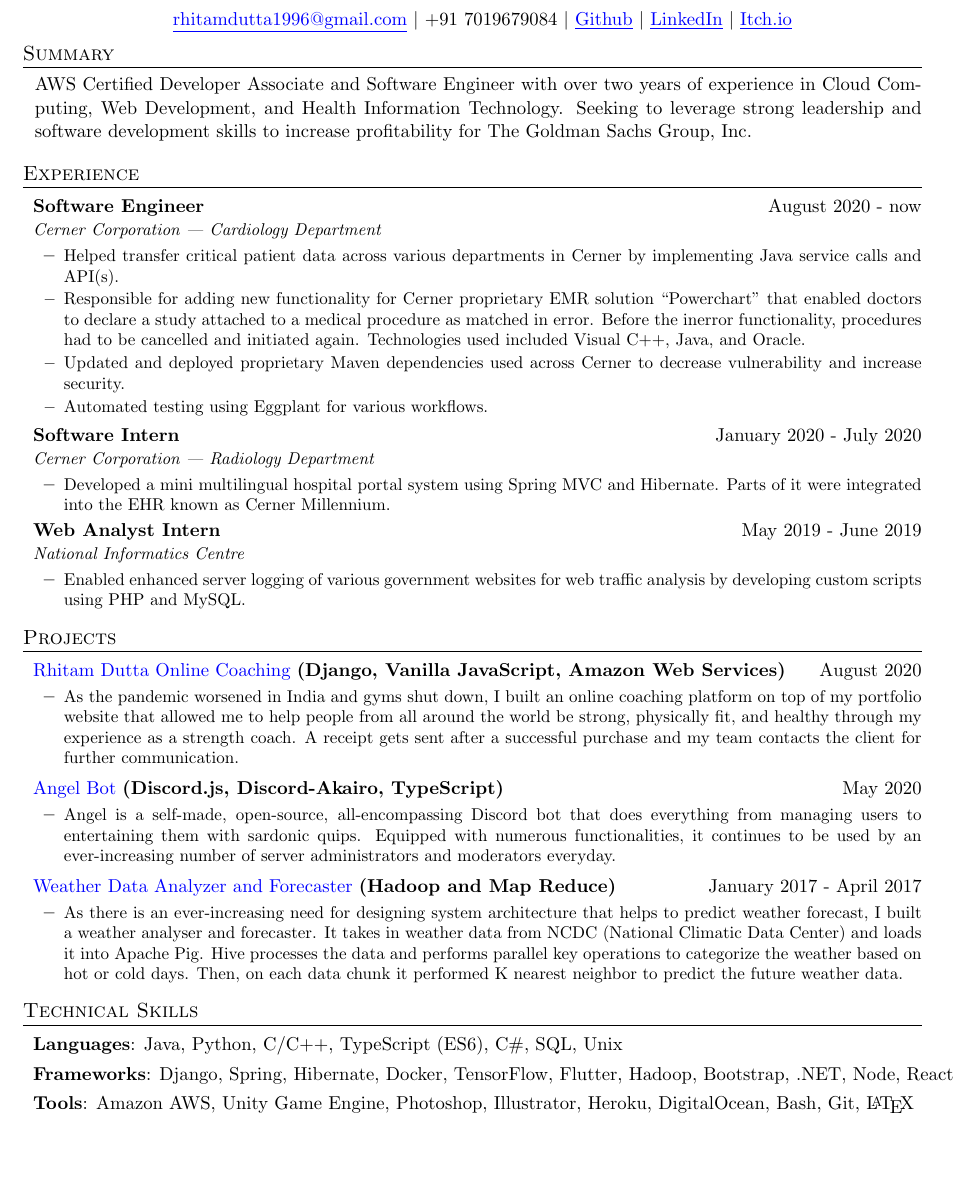
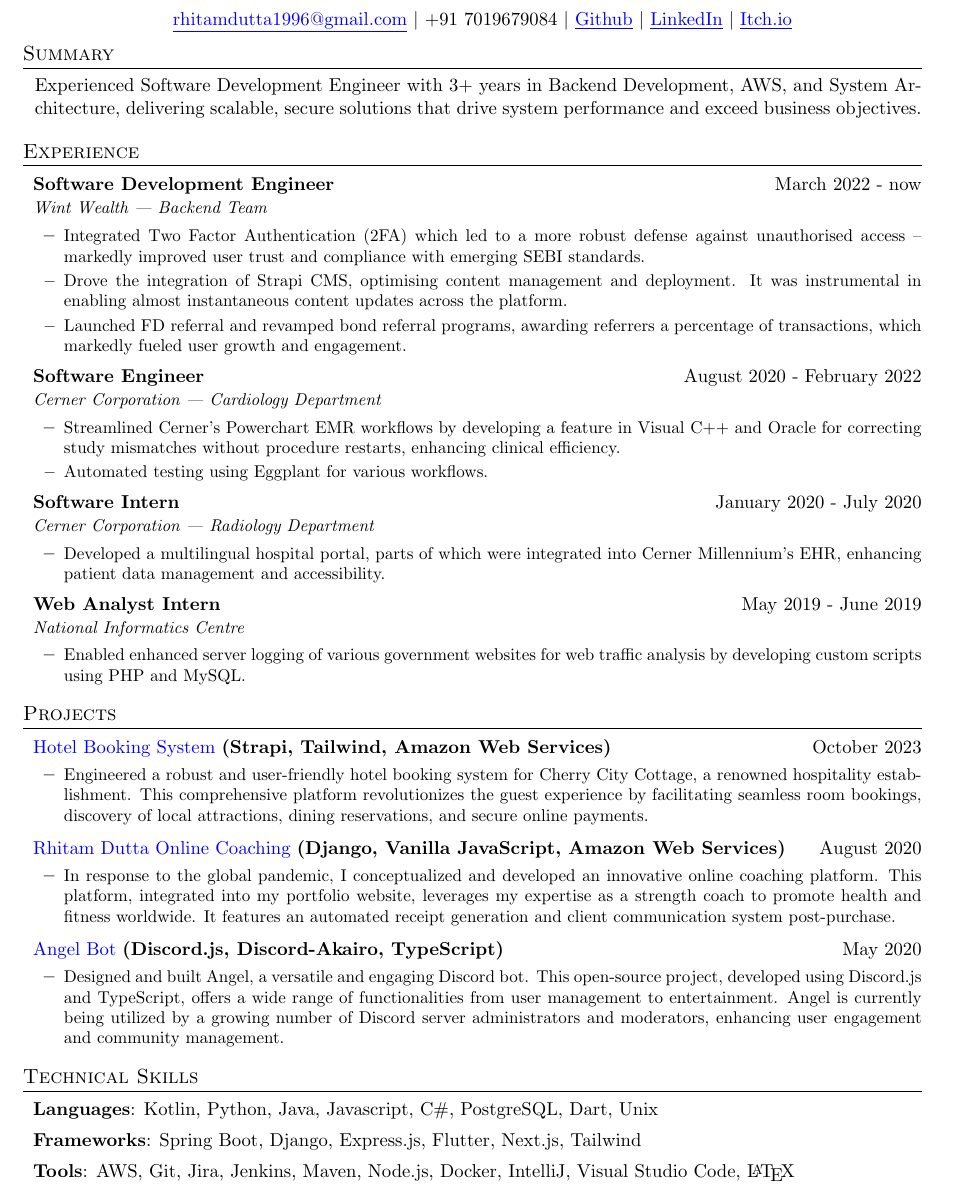
Before and after one commit to exthazor/resume, a LaTeX CV (resume_rhitam.tex): part of the page before the commit and part of page 1 of 2 after it, cut so that both start at the same text, the shorter picture padded with empty space. Compiled offline with pdfLaTeX.

Commit message:
Updated Resume

```diff
--- a/resume_rhitam.tex
+++ b/resume_rhitam.tex
@@ -100,6 +100,10 @@
   }
 }
 
+\newcommand{\certItem}[2]{
+  \item \textbf{#1} \small{#2}
+}
+
 \begin{document}
 
 %   INTRO   %
@@ -117,23 +121,31 @@
 \section{Summary}
 \sectionStart
   \summaryText
-  {AWS Certified Developer Associate and Software Engineer with over two years of experience in Cloud Computing, Web Development, and Health Information Technology. Seeking to leverage strong leadership and software development skills to increase profitability for The Goldman Sachs Group, Inc.}
+  {Experienced Software Development Engineer with 3+ years in Backend Development, AWS, and System Architecture, delivering scalable, secure solutions that drive system performance and exceed business objectives.}
 \sectionEnd
 
 %   EXPERIENCE   %
 \section{Experience}
 \sectionStart
+ \jobHeading
+    {Software Development Engineer}
+    {March 2022 - now}
+    {Wint Wealth | Backend Team}
+  \listStart
+    \bulletItem
+    {Integrated Two Factor Authentication (2FA) which led to a more robust defense against unauthorised access -- markedly improved user trust and compliance with emerging SEBI standards.}
+    \bulletItem
+    {Drove the integration of Strapi CMS, optimising content management and deployment. It was instrumental in enabling almost instantaneous content updates across the platform.}
+   \bulletItem
+    {Launched FD referral and revamped bond referral programs, awarding referrers a percentage of transactions, which markedly fueled user growth and engagement.}
+   \listEnd
   \jobHeading
     {Software Engineer}
-    {August 2020 - now}
+    {August 2020 - February 2022}
     {Cerner Corporation | Cardiology Department}
   \listStart
     \bulletItem
-    {Helped transfer critical patient data across various departments in Cerner by implementing Java service calls and API(s).}
-    \bulletItem
-    {Responsible for adding new functionality for Cerner proprietary EMR solution “Powerchart” that enabled doctors to declare a study attached to a medical procedure as matched in error. Before the inerror functionality, procedures had to be cancelled and initiated again. Technologies used included Visual C++, Java, and Oracle. }
-   \bulletItem
-    {Updated and deployed proprietary Maven dependencies used across Cerner to decrease vulnerability and increase security.}
+    {Streamlined Cerner's Powerchart EMR workflows by developing a feature in Visual C++ and Oracle for correcting study mismatches without procedure restarts, enhancing clinical efficiency. }
    \bulletItem
    {Automated testing using Eggplant for various workflows.}
    \listEnd
@@ -143,7 +155,7 @@
     {Cerner Corporation | Radiology Department}
   \listStart
     \bulletItem
-    {Developed a mini multilingual hospital portal system using Spring MVC and Hibernate. Parts of it were integrated into the EHR known as Cerner Millennium.}
+    {Developed a multilingual hospital portal, parts of which were integrated into Cerner Millennium's EHR, enhancing patient data management and accessibility.}
   \listEnd
   \jobHeading
     {Web Analyst Intern}
@@ -158,14 +170,23 @@
 %   PROJECTS   %
 \section{Projects}
 \sectionStart
+\projectHeading
+    {https://github.com/exthazor/CherryCityCottage-Frontend/}
+    {Hotel Booking System}
+    {(Strapi, Tailwind, Amazon Web Services)}
+    {October 2023}
+  \listStart
+    \bulletItem
+      {Engineered a robust and user-friendly hotel booking system for Cherry City Cottage, a renowned hospitality establishment. This comprehensive platform revolutionizes the guest experience by facilitating seamless room bookings, discovery of local attractions, dining reservations, and secure online payments.}
+  \listEnd
   \projectHeading
-    {https://rhitamdutta.com/coaching/}
+    {https://github.com/exthazor/rhitamdutta/}
     {Rhitam Dutta Online Coaching}
     {(Django, Vanilla JavaScript, Amazon Web Services)}
     {August 2020}
   \listStart
     \bulletItem
-      {As the pandemic worsened in India and gyms shut down, I built an online coaching platform on top of my portfolio website that allowed me to help people from all around the world be strong, physically fit, and healthy through my experience as a strength coach. A receipt gets sent after a successful purchase and my team contacts the client for further communication.}
+      {In response to the global pandemic, I conceptualized and developed an innovative online coaching platform. This platform, integrated into my portfolio website, leverages my expertise as a strength coach to promote health and fitness worldwide. It features an automated receipt generation and client communication system post-purchase.}
   \listEnd
   \projectHeading
     {https://github.com/exthazor/angel}
@@ -174,16 +195,7 @@
     {May 2020}
   \listStart
     \bulletItem
-    {Angel is a self-made, open-source, all-encompassing Discord bot that does everything from managing users to entertaining them with sardonic quips. Equipped with numerous functionalities, it continues to be used by an ever-increasing number of server administrators and moderators everyday.}
-  \listEnd
-  \projectHeading
-    {https://drive.google.com/file/d/12v8wYAPJ4aZ6rGTGNL5RerHWSN13arj5/view?usp=sharing}
-    {Weather Data Analyzer and Forecaster}
-    {(Hadoop and Map Reduce)}
-    {January 2017 - April 2017}
-  \listStart
-    \bulletItem
-      {As there is an ever-increasing need for designing system architecture that helps to predict weather forecast, I built a weather analyser and forecaster. It takes in weather data from NCDC (National Climatic Data Center) and loads it into Apache Pig. Hive processes the data and performs parallel key operations to categorize the weather based on hot or cold days. Then, on each data chunk it performed K nearest neighbor to predict the future weather data.}
+    {Designed and built Angel, a versatile and engaging Discord bot. This open-source project, developed using Discord.js and TypeScript, offers a wide range of functionalities from user management to entertainment. Angel is currently being utilized by a growing number of Discord server administrators and moderators, enhancing user engagement and community management.}
   \listEnd
 \sectionEnd
 
@@ -192,12 +204,12 @@
 \sectionStart
   \skillItem
     {Languages}
-    {Java, Python, C/C++, TypeScript (ES6), C\#, SQL, Unix}
+    {Kotlin, Python, Java, Javascript, C\#, PostgreSQL, Dart, Unix}
   \skillItem
     {Frameworks}
-    {Django, Spring, Hibernate, Docker, TensorFlow, Flutter, Hadoop, Bootstrap, .NET, Node, React}
+    {Spring Boot, Django, Express.js, Flutter, Next.js, Tailwind}
   \skillItem
     {Tools}
-    {Amazon AWS, Unity Game Engine, Photoshop, Illustrator, Heroku, DigitalOcean, Bash, Git, \LaTeX\ }
+    {AWS, Git, Jira, Jenkins, Maven, Node.js, Docker, IntelliJ, Visual Studio Code, \LaTeX\ }
   \vspace{3pt}
 \sectionEnd
@@ -204,3 +224,5 @@
+\sectionEnd
+
 
 %   EDUCATION   %
 \section{Education}
```
Also changed, not shown: resume_rhitam.tex (8 more changed lines).
